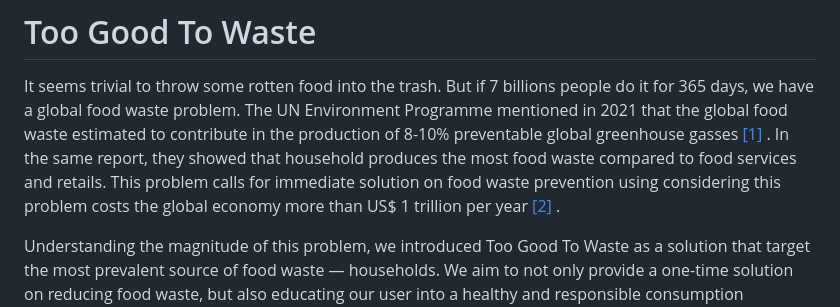
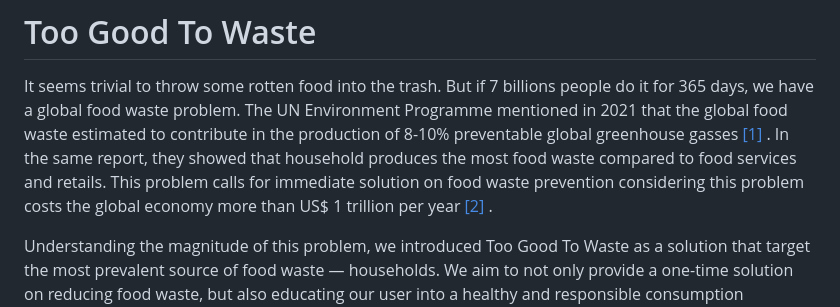
Before and after one commit to itsmeyaw/Too-Good-To-Waste, a Markdown page: README.md, the part around the change. Drawn GitHub-style.

Commit message:
fix: fix typo

```diff
--- a/README.md
+++ b/README.md
@@ -7,7 +7,7 @@ the global food waste estimated to contribute in the production of 8-10% prevent
 greenhouse gasses [[1]](https://www.unep.org/resources/report/unep-food-waste-index-report-2021) .
 In the same report, they showed that household produces the most
 food waste compared to food services and retails. This problem calls
-for immediate solution on food waste prevention using considering this problem costs
+for immediate solution on food waste prevention considering this problem costs
 the global economy more than US$ 1 trillion per year [[2]](https://champions123.org/sites/default/files/2023-10/2023%20Champions%20Progress%20Report.pdf)
 .
 
```
